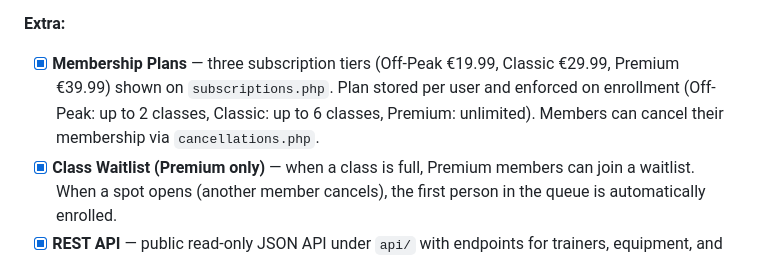
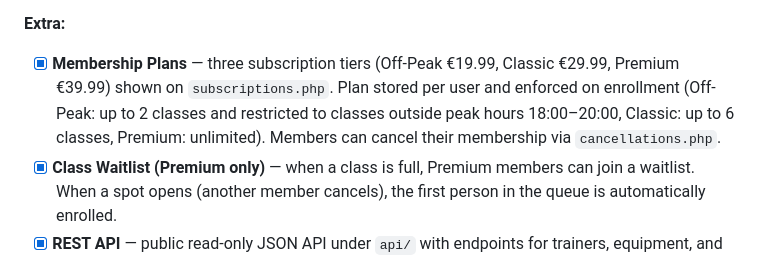
Before and after one commit to edus4506/Gym4U, a Markdown page: README.md, the part around the change. Drawn GitHub-style.

```diff
--- a/README.md
+++ b/README.md
@@ -39,7 +39,7 @@ Gym4U is a gym management website built for the LTW course at FEUP (2026). It al
 - [x] Oversee and ensure the smooth operation of the entire system.
 
 **Extra:**
-- [x] **Membership Plans** — three subscription tiers (Off-Peak €19.99, Classic €29.99, Premium €39.99) shown on `subscriptions.php`. Plan stored per user and enforced on enrollment (Off-Peak: up to 2 classes, Classic: up to 6 classes, Premium: unlimited). Members can cancel their membership via `cancellations.php`.
+- [x] **Membership Plans** — three subscription tiers (Off-Peak €19.99, Classic €29.99, Premium €39.99) shown on `subscriptions.php`. Plan stored per user and enforced on enrollment (Off-Peak: up to 2 classes and restricted to classes outside peak hours 18:00–20:00, Classic: up to 6 classes, Premium: unlimited). Members can cancel their membership via `cancellations.php`.
 - [x] **Class Waitlist (Premium only)** — when a class is full, Premium members can join a waitlist. When a spot opens (another member cancels), the first person in the queue is automatically enrolled.
 - [x] **REST API** — public read-only JSON API under `api/` with endpoints for trainers, equipment, and schedules. Supports filters and returns proper HTTP status codes.
 - [x] **Analytics Dashboard** — trainers and admins can view attendance statistics, ratings summaries, and engagement data via `analytics.php`. Gym-wide metrics (most popular classes, enrollment trends, equipment status) available to admins.
```
